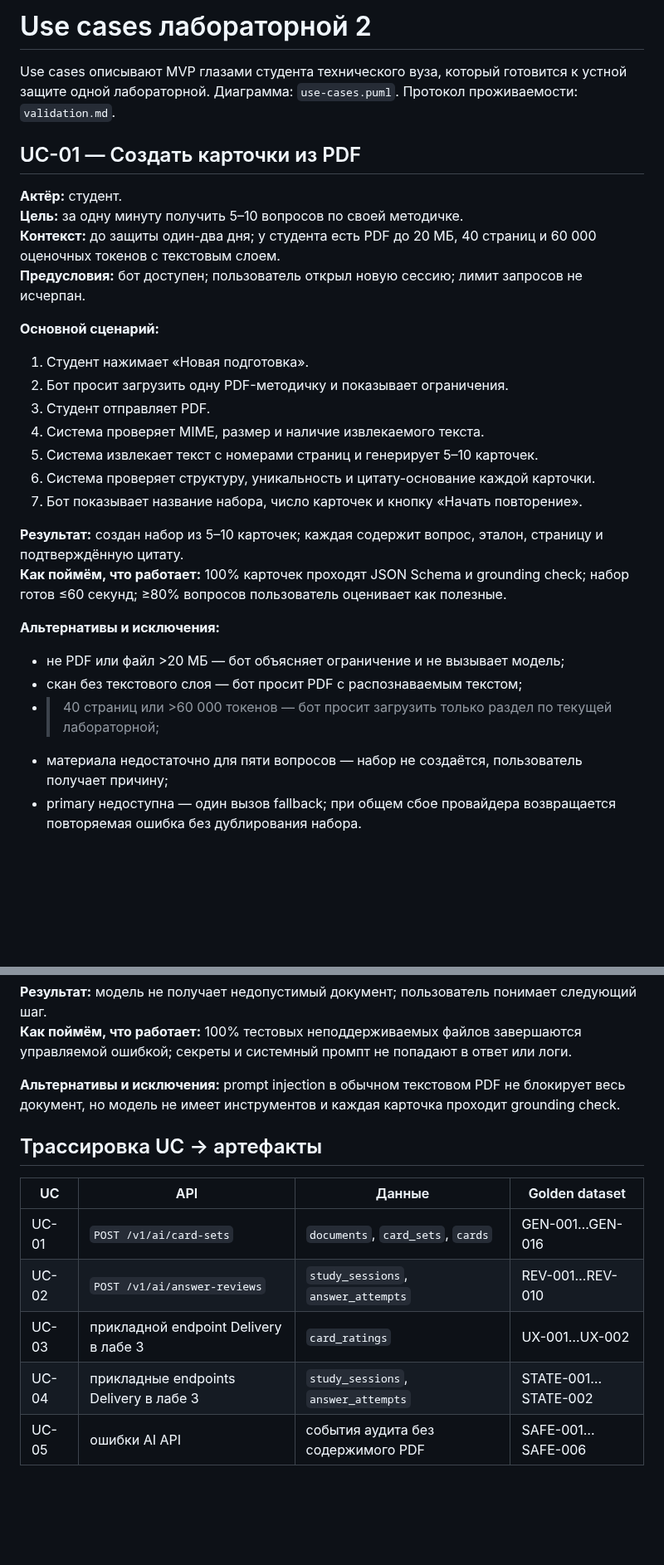
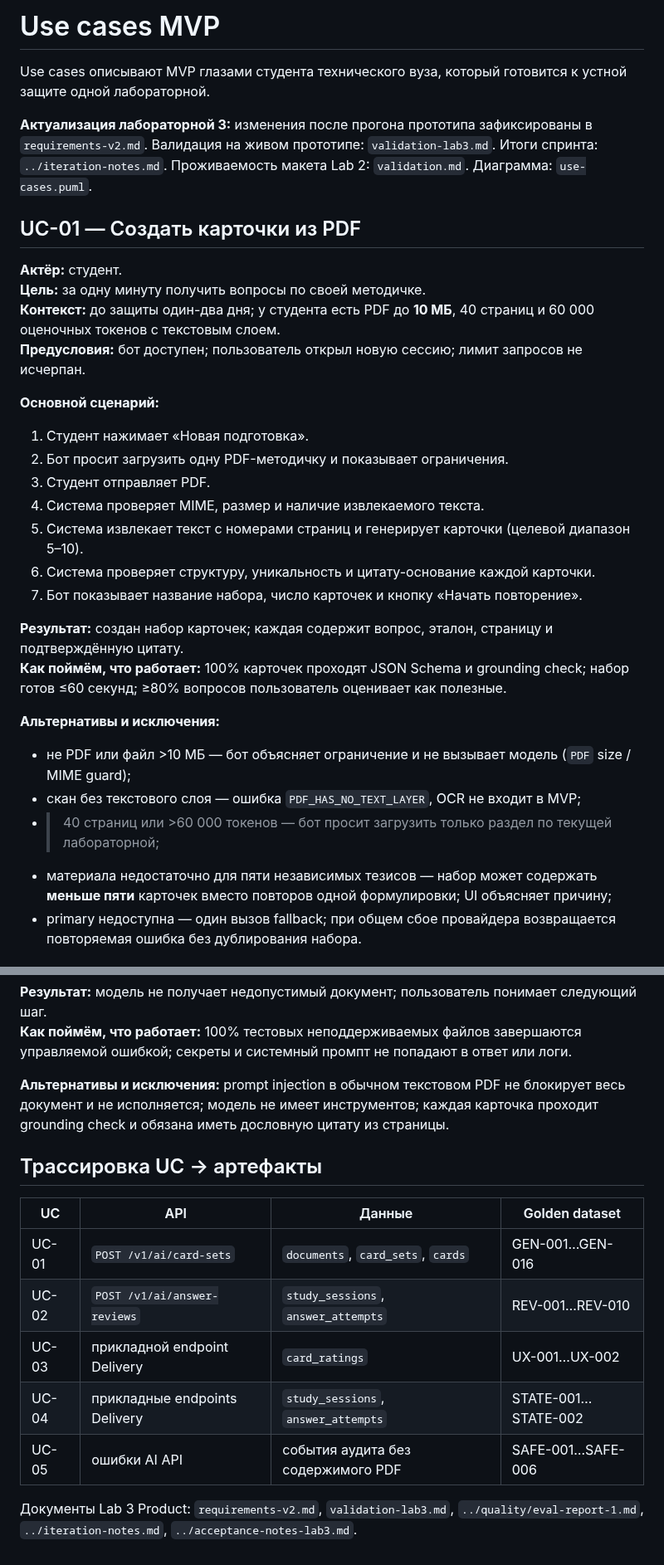
Before and after one commit to vstu-sii/kartochki-dlya-povtoreniya-iz-konspekta-4rnb, a Markdown page: docs/use-cases/README.md, 2 parts joined by grey strips. Shown at 83% size. Drawn GitHub-style; blank space fills up the shorter version.

Commit message:
Sync use-case README with Lab 3 requirements v2.
Align 10 MB limit, allow fewer than five cards, and link Lab 3 validation docs.

Co-authored-by: Cursor <cursoragent@cursor.com>

```diff
--- a/docs/use-cases/README.md
+++ b/docs/use-cases/README.md
@@ -1,12 +1,14 @@
-# Use cases лабораторной 2
+# Use cases MVP
 
-Use cases описывают MVP глазами студента технического вуза, который готовится к устной защите одной лабораторной. Диаграмма: `use-cases.puml`. Протокол проживаемости: `validation.md`.
+Use cases описывают MVP глазами студента технического вуза, который готовится к устной защите одной лабораторной.
+
+**Актуализация лабораторной 3:** изменения после прогона прототипа зафиксированы в `requirements-v2.md`. Валидация на живом прототипе: `validation-lab3.md`. Итоги спринта: `../iteration-notes.md`. Проживаемость макета Lab 2: `validation.md`. Диаграмма: `use-cases.puml`.
 
 ## UC-01 — Создать карточки из PDF
 
 **Актёр:** студент.
-**Цель:** за одну минуту получить 5–10 вопросов по своей методичке.
-**Контекст:** до защиты один-два дня; у студента есть PDF до 20 МБ, 40 страниц и 60 000 оценочных токенов с текстовым слоем.
+**Цель:** за одну минуту получить вопросы по своей методичке.
+**Контекст:** до защиты один-два дня; у студента есть PDF до **10 МБ**, 40 страниц и 60 000 оценочных токенов с текстовым слоем.
 **Предусловия:** бот доступен; пользователь открыл новую сессию; лимит запросов не исчерпан.
 
 **Основной сценарий:**
@@ -15,19 +17,19 @@ Use cases описывают MVP глазами студента техниче
 2. Бот просит загрузить одну PDF-методичку и показывает ограничения.
 3. Студент отправляет PDF.
 4. Система проверяет MIME, размер и наличие извлекаемого текста.
-5. Система извлекает текст с номерами страниц и генерирует 5–10 карточек.
+5. Система извлекает текст с номерами страниц и генерирует карточки (целевой диапазон 5–10).
 6. Система проверяет структуру, уникальность и цитату-основание каждой карточки.
 7. Бот показывает название набора, число карточек и кнопку «Начать повторение».
 
-**Результат:** создан набор из 5–10 карточек; каждая содержит вопрос, эталон, страницу и подтверждённую цитату.
+**Результат:** создан набор карточек; каждая содержит вопрос, эталон, страницу и подтверждённую цитату.
 **Как поймём, что работает:** 100% карточек проходят JSON Schema и grounding check; набор готов ≤60 секунд; ≥80% вопросов пользователь оценивает как полезные.
 
 **Альтернативы и исключения:**
 
-- не PDF или файл >20 МБ — бот объясняет ограничение и не вызывает модель;
-- скан без текстового слоя — бот просит PDF с распознаваемым текстом;
+- не PDF или файл >10 МБ — бот объясняет ограничение и не вызывает модель (`PDF` size / MIME guard);
+- скан без текстового слоя — ошибка `PDF_HAS_NO_TEXT_LAYER`, OCR не входит в MVP;
 - >40 страниц или >60 000 токенов — бот просит загрузить только раздел по текущей лабораторной;
-- материала недостаточно для пяти вопросов — набор не создаётся, пользователь получает причину;
+- материала недостаточно для пяти независимых тезисов — набор может содержать **меньше пяти** карточек вместо повторов одной формулировки; UI объясняет причину;
 - primary недоступна — один вызов fallback; при общем сбое провайдера возвращается повторяемая ошибка без дублирования набора.
 
 ## UC-02 — Пройти раунд вопрос–ответ
@@ -112,7 +116,7 @@ Use cases описывают MVP глазами студента техниче
 **Результат:** модель не получает недопустимый документ; пользователь понимает следующий шаг.
 **Как поймём, что работает:** 100% тестовых неподдерживаемых файлов завершаются управляемой ошибкой; секреты и системный промпт не попадают в ответ или логи.
 
-**Альтернативы и исключения:** prompt injection в обычном текстовом PDF не блокирует весь документ, но модель не имеет инструментов и каждая карточка проходит grounding check.
+**Альтернативы и исключения:** prompt injection в обычном текстовом PDF не блокирует весь документ и не исполняется; модель не имеет инструментов; каждая карточка проходит grounding check и обязана иметь дословную цитату из страницы.
 
 ## Трассировка UC → артефакты
 
@@ -120,6 +124,8 @@ Use cases описывают MVP глазами студента техниче
 |---|---|---|---|
 | UC-01 | `POST /v1/ai/card-sets` | `documents`, `card_sets`, `cards` | GEN-001…GEN-016 |
 | UC-02 | `POST /v1/ai/answer-reviews` | `study_sessions`, `answer_attempts` | REV-001…REV-010 |
-| UC-03 | прикладной endpoint Delivery в лабе 3 | `card_ratings` | UX-001…UX-002 |
-| UC-04 | прикладные endpoints Delivery в лабе 3 | `study_sessions`, `answer_attempts` | STATE-001…STATE-002 |
+| UC-03 | прикладной endpoint Delivery | `card_ratings` | UX-001…UX-002 |
+| UC-04 | прикладные endpoints Delivery | `study_sessions`, `answer_attempts` | STATE-001…STATE-002 |
 | UC-05 | ошибки AI API | события аудита без содержимого PDF | SAFE-001…SAFE-006 |
+
+Документы Lab 3 Product: `requirements-v2.md`, `validation-lab3.md`, `../quality/eval-report-1.md`, `../iteration-notes.md`, `../acceptance-notes-lab3.md`.
```
Also changed, not shown: other parts of docs/use-cases/README.md (+6 -4 lines).
